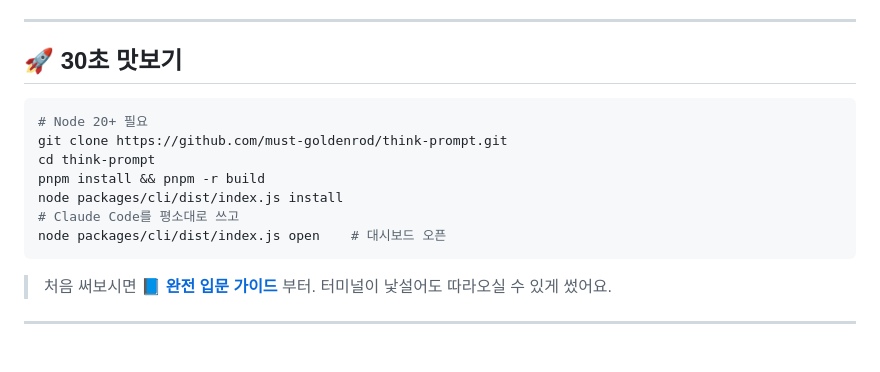
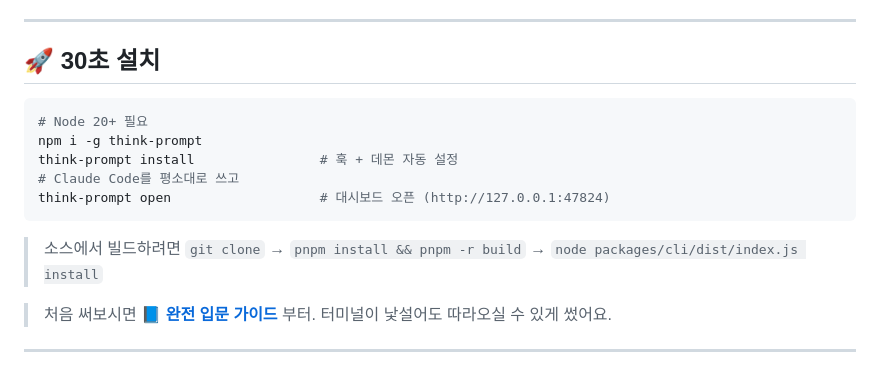
Before and after one commit to must-goldenrod/think-prompt, a Markdown page: README.md, the part around one of its changes. Rendered like a GitHub page.

Commit message:
docs(readme): npm 뱃지 + npm i -g 설치 안내 갱신 / Add npm badges + npm install instruction
- npm version / npm downloads 뱃지 헤더 추가
- "30초 맛보기" 섹션을 git clone+pnpm 빌드 → npm i -g think-prompt 한 줄로 교체
- 소스 빌드 안내는 1줄 fallback으로 유지
- think-prompt@0.1.0 npm publish 완료 (D-034) 후속 문서 정리

````diff
--- a/README.md
+++ b/README.md
@@ -24,17 +26,17 @@
 
 ---
 
-## 🚀 30초 맛보기
+## 🚀 30초 설치
 
 ```bash
 # Node 20+ 필요
-git clone https://github.com/must-goldenrod/think-prompt.git
-cd think-prompt
-pnpm install && pnpm -r build
-node packages/cli/dist/index.js install
+npm i -g think-prompt
+think-prompt install                # 훅 + 데몬 자동 설정
 # Claude Code를 평소대로 쓰고
-node packages/cli/dist/index.js open    # 대시보드 오픈
+think-prompt open                   # 대시보드 오픈 (http://127.0.0.1:47824)
 ```
+
+> 소스에서 빌드하려면 `git clone` → `pnpm install && pnpm -r build` → `node packages/cli/dist/index.js install`
 
 > 처음 써보시면 **[📘 완전 입문 가이드](./docs/GUIDE.md)** 부터. 터미널이 낯설어도 따라오실 수 있게 썼어요.
 
````
Also changed, not shown: other parts of README.md (+2 -0 lines).
